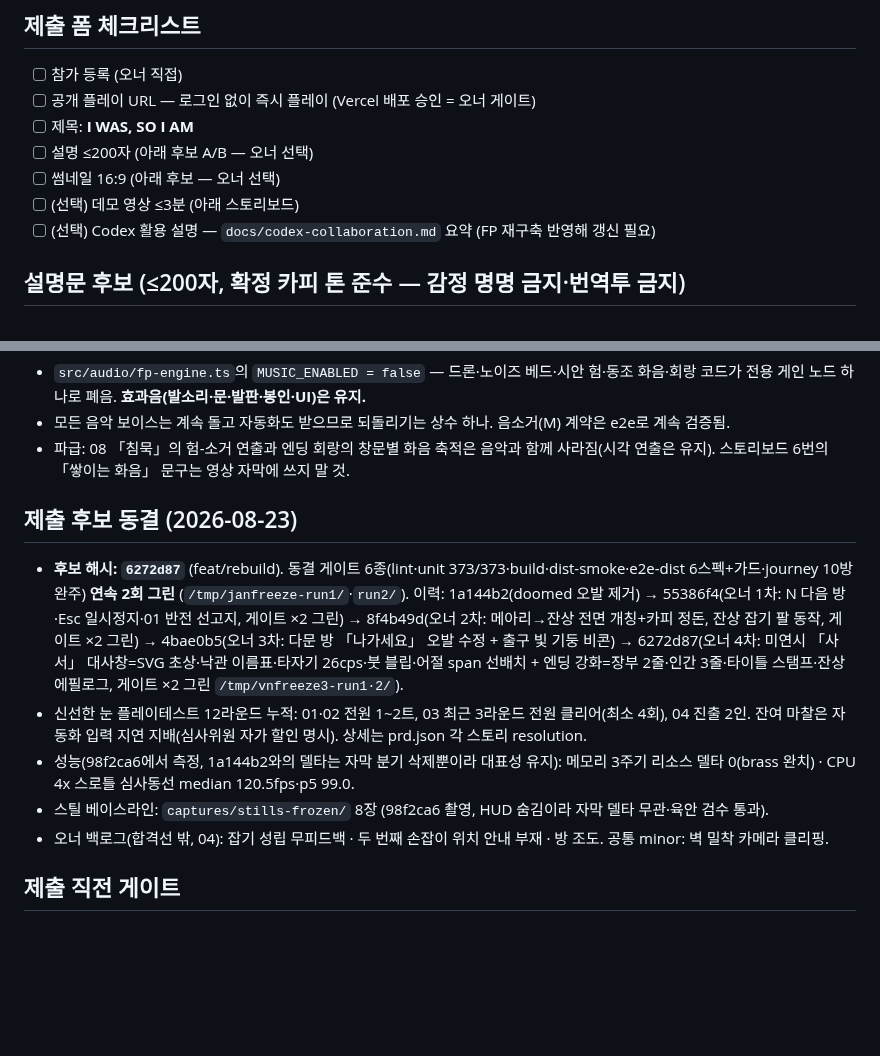
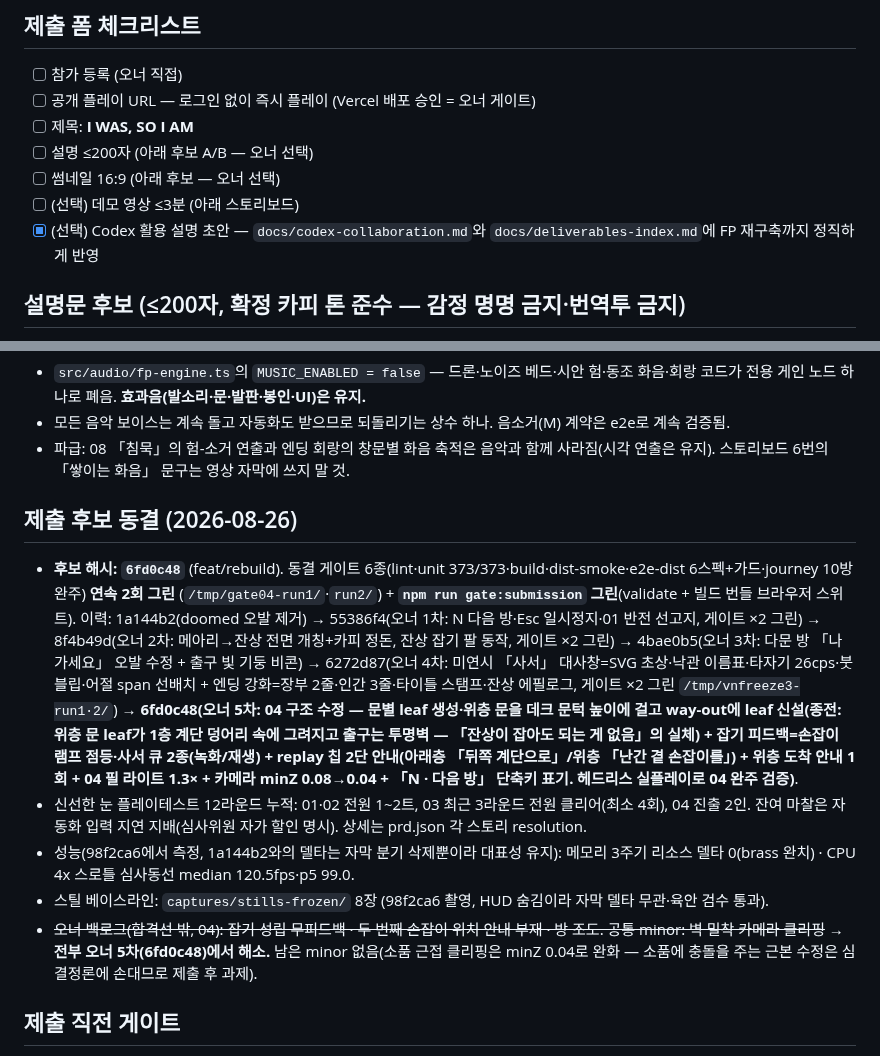
Before and after one commit to ththfqls3227/i-was-so-i-am, a Markdown page: docs/submission-notes.md, 2 parts joined by grey strips. Rendered like a GitHub page; blank space fills up the shorter version.

Commit message:
Freeze record follows the two-door candidate
Co-Authored-By: Claude Fable 5 <noreply@anthropic.com>

```diff
--- a/docs/submission-notes.md
+++ b/docs/submission-notes.md
@@ -9,7 +9,7 @@
 - [ ] 설명 ≤200자 (아래 후보 A/B — 오너 선택)
 - [ ] 썸네일 16:9 (아래 후보 — 오너 선택)
 - [ ] (선택) 데모 영상 ≤3분 (아래 스토리보드)
-- [ ] (선택) Codex 활용 설명 — `docs/codex-collaboration.md` 요약 (FP 재구축 반영해 갱신 필요)
+- [x] (선택) Codex 활용 설명 초안 — `docs/codex-collaboration.md`와 `docs/deliverables-index.md`에 FP 재구축까지 정직하게 반영
 
 ## 설명문 후보 (≤200자, 확정 카피 톤 준수 — 감정 명명 금지·번역투 금지)
 - **A안 (구조를 말한다)**: 과거의 나를 기록하고, 그 잔상과 함께 기억 보관소를 빠져나가는 1인칭 협동 퍼즐. ⏎로 기록을 끝내면 과거의 당신이 그 자세 그대로 남아 발판을 누르고, 문을 붙들어 줍니다. 열 개의 방, 그리고 두고 떠나야 하는 것.
@@ -50,12 +50,12 @@
 - 모든 음악 보이스는 계속 돌고 자동화도 받으므로 되돌리기는 상수 하나. 음소거(M) 계약은 e2e로 계속 검증됨.
 - 파급: 08 「침묵」의 험-소거 연출과 엔딩 회랑의 창문별 화음 축적은 음악과 함께 사라짐(시각 연출은 유지). 스토리보드 6번의 「쌓이는 화음」 문구는 영상 자막에 쓰지 말 것.
 
-## 제출 후보 동결 (2026-08-23)
-- **후보 해시: `6272d87`** (feat/rebuild). 동결 게이트 6종(lint·unit 373/373·build·dist-smoke·e2e-dist 6스펙+가드·journey 10방 완주) **연속 2회 그린** (`/tmp/janfreeze-run1/`·`run2/`). 이력: 1a144b2(doomed 오발 제거) → 55386f4(오너 1차: N 다음 방·Esc 일시정지·01 반전 선고지, 게이트 ×2 그린) → 8f4b49d(오너 2차: 메아리→잔상 전면 개칭+카피 정돈, 잔상 잡기 팔 동작, 게이트 ×2 그린) → 4bae0b5(오너 3차: 다문 방 「나가세요」 오발 수정 + 출구 빛 기둥 비콘) → 6272d87(오너 4차: 미연시 「사서」 대사창=SVG 초상·낙관 이름표·타자기 26cps·붓 블립·어절 span 선배치 + 엔딩 강화=장부 2줄·인간 3줄·타이틀 스탬프·잔상 에필로그, 게이트 ×2 그린 `/tmp/vnfreeze3-run1·2/`).
+## 제출 후보 동결 (2026-08-26)
+- **후보 해시: `6fd0c48`** (feat/rebuild). 동결 게이트 6종(lint·unit 373/373·build·dist-smoke·e2e-dist 6스펙+가드·journey 10방 완주) **연속 2회 그린** (`/tmp/gate04-run1/`·`run2/`) + **`npm run gate:submission` 그린**(validate + 빌드 번들 브라우저 스위트). 이력: 1a144b2(doomed 오발 제거) → 55386f4(오너 1차: N 다음 방·Esc 일시정지·01 반전 선고지, 게이트 ×2 그린) → 8f4b49d(오너 2차: 메아리→잔상 전면 개칭+카피 정돈, 잔상 잡기 팔 동작, 게이트 ×2 그린) → 4bae0b5(오너 3차: 다문 방 「나가세요」 오발 수정 + 출구 빛 기둥 비콘) → 6272d87(오너 4차: 미연시 「사서」 대사창=SVG 초상·낙관 이름표·타자기 26cps·붓 블립·어절 span 선배치 + 엔딩 강화=장부 2줄·인간 3줄·타이틀 스탬프·잔상 에필로그, 게이트 ×2 그린 `/tmp/vnfreeze3-run1·2/`) → **6fd0c48(오너 5차: 04 구조 수정 — 문별 leaf 생성·위층 문을 데크 문턱 높이에 걸고 way-out에 leaf 신설(종전: 위층 문 leaf가 1층 계단 덩어리 속에 그려지고 출구는 투명벽 — 「잔상이 잡아도 되는 게 없음」의 실체) + 잡기 피드백=손잡이 램프 점등·사서 큐 2종(녹화/재생) + replay 칩 2단 안내(아래층 「뒤쪽 계단으로」/위층 「난간 곁 손잡이를」) + 위층 도착 안내 1회 + 04 필 라이트 1.3× + 카메라 minZ 0.08→0.04 + 「N · 다음 방」 단축키 표기. 헤드리스 실플레이로 04 완주 검증)**.
 - 신선한 눈 플레이테스트 12라운드 누적: 01·02 전원 1~2트, 03 최근 3라운드 전원 클리어(최소 4회), 04 진출 2인. 잔여 마찰은 자동화 입력 지연 지배(심사위원 자가 할인 명시). 상세는 prd.json 각 스토리 resolution.
 - 성능(98f2ca6에서 측정, 1a144b2와의 델타는 자막 분기 삭제뿐이라 대표성 유지): 메모리 3주기 리소스 델타 0(brass 완치) · CPU 4x 스로틀 심사동선 median 120.5fps·p5 99.0.
 - 스틸 베이스라인: `captures/stills-frozen/` 8장 (98f2ca6 촬영, HUD 숨김이라 자막 델타 무관·육안 검수 통과).
-- 오너 백로그(합격선 밖, 04): 잡기 성립 무피드백 · 두 번째 손잡이 위치 안내 부재 · 방 조도. 공통 minor: 벽 밀착 카메라 클리핑.
+- ~~오너 백로그(합격선 밖, 04): 잡기 성립 무피드백 · 두 번째 손잡이 위치 안내 부재 · 방 조도. 공통 minor: 벽 밀착 카메라 클리핑~~ → **전부 오너 5차(6fd0c48)에서 해소.** 남은 minor 없음(소품 근접 클리핑은 minZ 0.04로 완화 — 소품에 충돌을 주는 근본 수정은 심 결정론에 손대므로 제출 후 과제).
 
 ## 제출 직전 게이트
 - `npm run gate:submission` — 그린 필수 (0b090ff에서 수리 완료: 구식 검사로 깨져 있었음)
```
